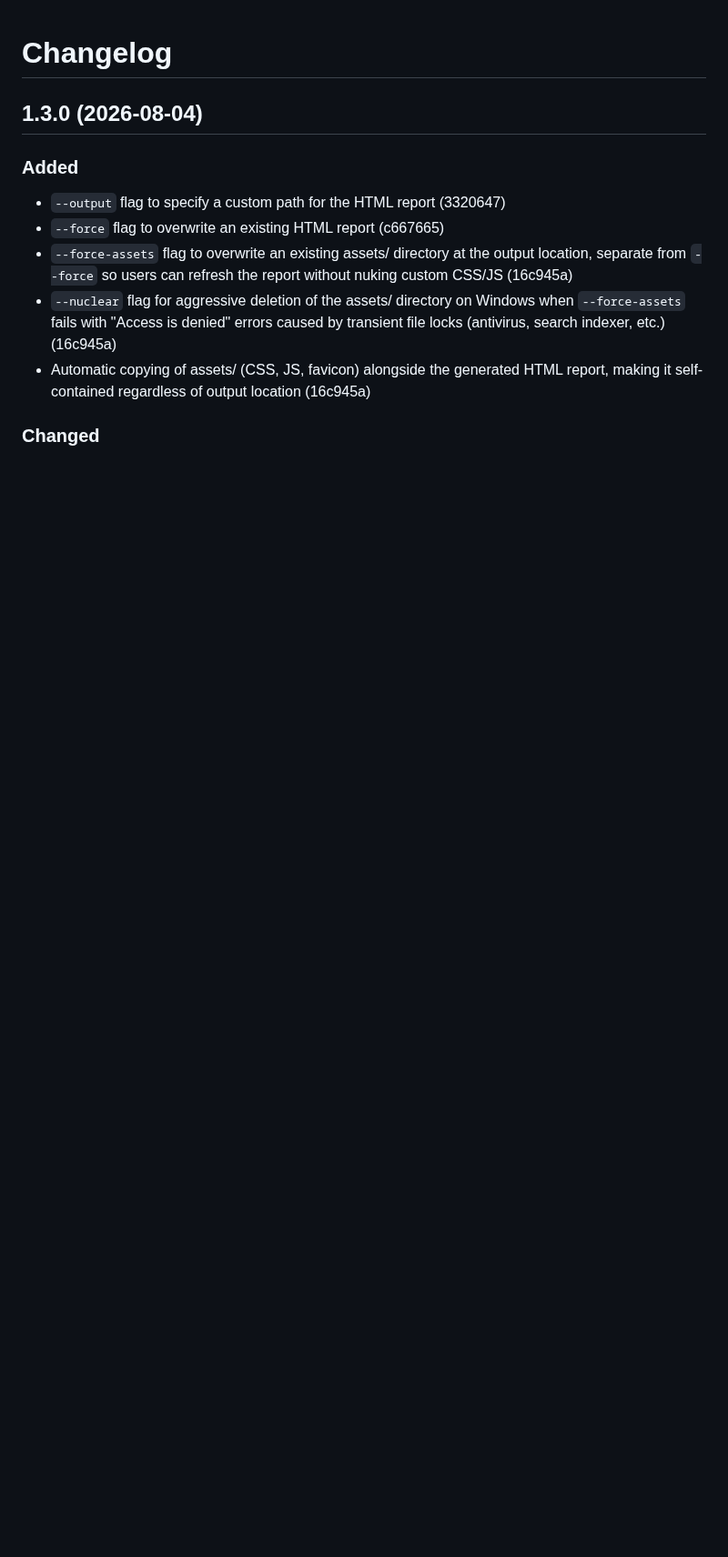
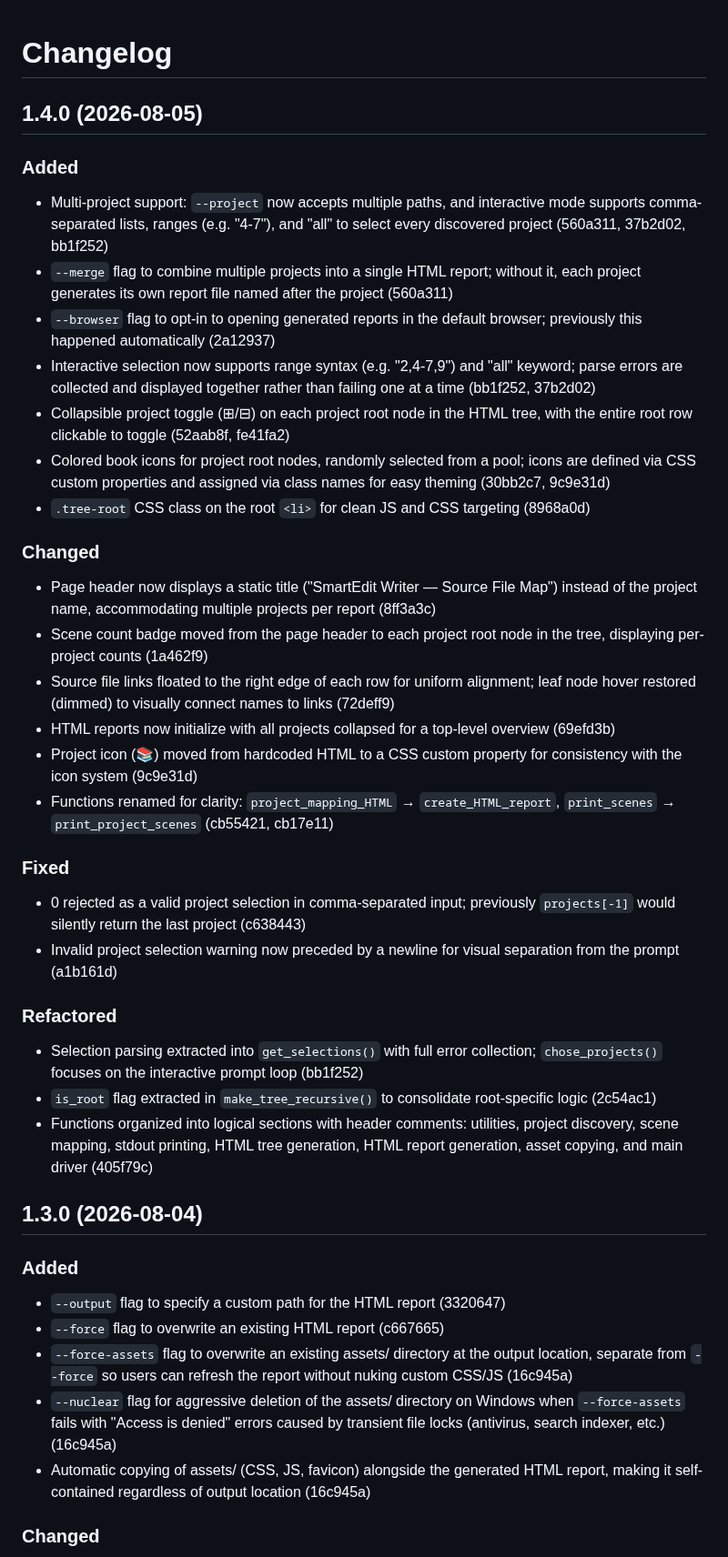
Before and after one commit to bkuz114/SmartEdit-filepath-finder, a Markdown page: CHANGELOG.md, the part around the change. Shown at 91% size. GitHub-like rendering; blank space fills up the shorter version.

Commit message:
docs: add CHANGELOG entries for v1.4.0

```diff
--- a/CHANGELOG.md
+++ b/CHANGELOG.md
@@ -1,4 +1,58 @@
 # Changelog
+
+## 1.4.0 (2026-08-05)
+
+### Added
+- Multi-project support: `--project` now accepts multiple paths, and
+  interactive mode supports comma-separated lists, ranges (e.g. "4-7"),
+  and "all" to select every discovered project (560a311, 37b2d02, bb1f252)
+- `--merge` flag to combine multiple projects into a single HTML report;
+  without it, each project generates its own report file named after
+  the project (560a311)
+- `--browser` flag to opt-in to opening generated reports in the
+  default browser; previously this happened automatically (2a12937)
+- Interactive selection now supports range syntax (e.g. "2,4-7,9")
+  and "all" keyword; parse errors are collected and displayed together
+  rather than failing one at a time (bb1f252, 37b2d02)
+- Collapsible project toggle (⊞/⊟) on each project root node in the
+  HTML tree, with the entire root row clickable to toggle (52aab8f, fe41fa2)
+- Colored book icons for project root nodes, randomly selected from a
+  pool; icons are defined via CSS custom properties and assigned via
+  class names for easy theming (30bb2c7, 9c9e31d)
+- `.tree-root` CSS class on the root `<li>` for clean JS and CSS
+  targeting (8968a0d)
+
+### Changed
+- Page header now displays a static title ("SmartEdit Writer — Source
+  File Map") instead of the project name, accommodating multiple
+  projects per report (8ff3a3c)
+- Scene count badge moved from the page header to each project root
+  node in the tree, displaying per-project counts (1a462f9)
+- Source file links floated to the right edge of each row for uniform
+  alignment; leaf node hover restored (dimmed) to visually connect
+  names to links (72deff9)
+- HTML reports now initialize with all projects collapsed for a
+  top-level overview (69efd3b)
+- Project icon (📚) moved from hardcoded HTML to a CSS custom property
+  for consistency with the icon system (9c9e31d)
+- Functions renamed for clarity: `project_mapping_HTML` → `create_HTML_report`,
+  `print_scenes` → `print_project_scenes` (cb55421, cb17e11)
+
+### Fixed
+- 0 rejected as a valid project selection in comma-separated input;
+  previously `projects[-1]` would silently return the last project (c638443)
+- Invalid project selection warning now preceded by a newline for
+  visual separation from the prompt (a1b161d)
+
+### Refactored
+- Selection parsing extracted into `get_selections()` with full error
+  collection; `chose_projects()` focuses on the interactive prompt loop (bb1f252)
+- `is_root` flag extracted in `make_tree_recursive()` to consolidate
+  root-specific logic (2c54ac1)
+- Functions organized into logical sections with header comments:
+  utilities, project discovery, scene mapping, stdout printing,
+  HTML tree generation, HTML report generation, asset copying,
+  and main driver (405f79c)
 
 ## 1.3.0 (2026-08-04)
 
```
